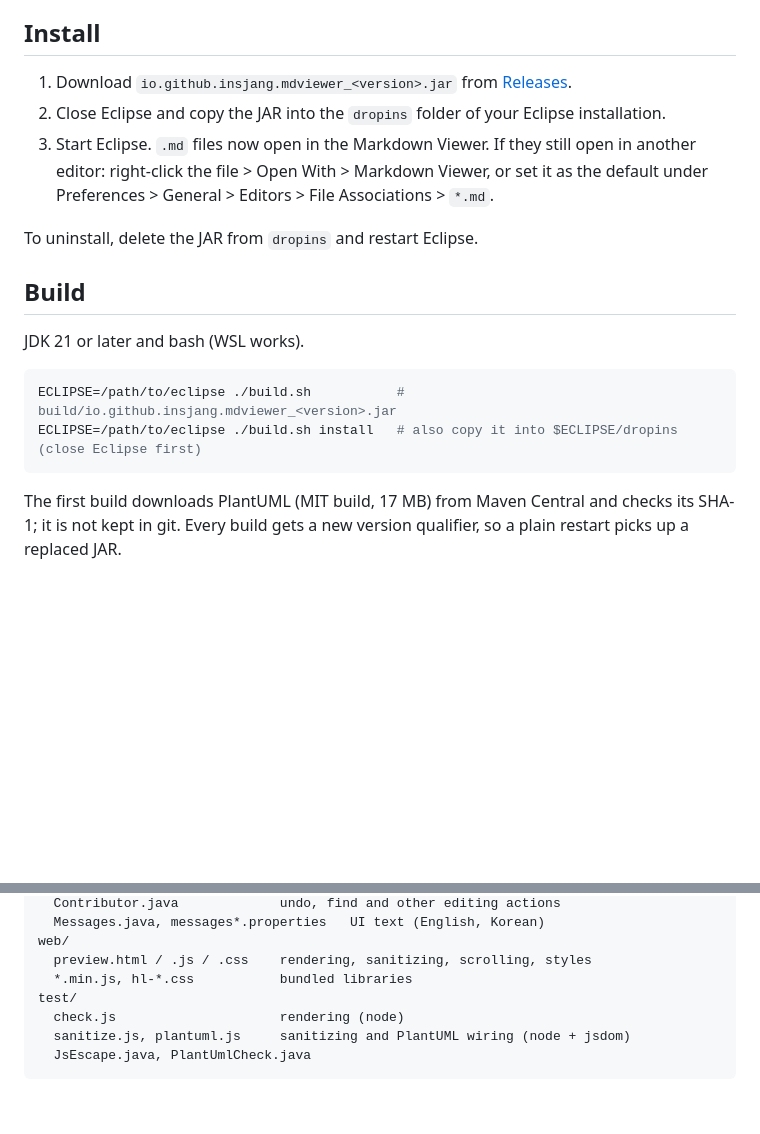
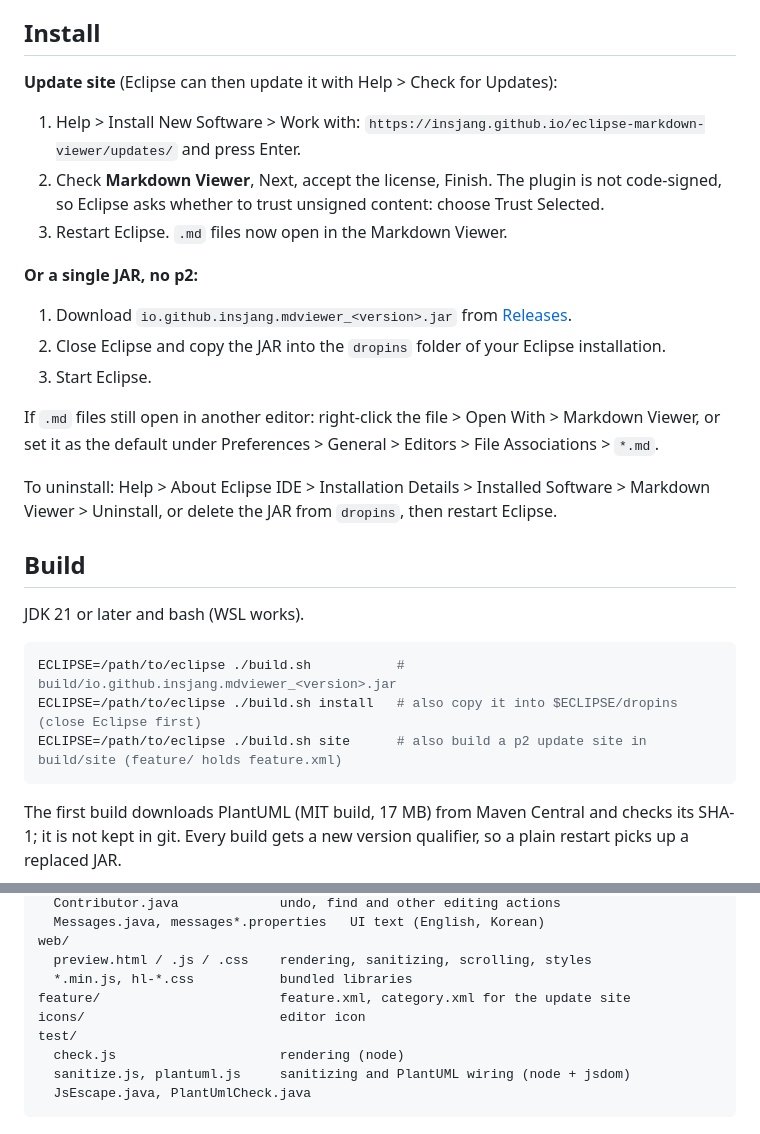
Before and after one commit to insjang/eclipse-markdown-viewer, a Markdown page: README.md, 2 parts joined by grey strips. Drawn GitHub-style; blank space fills up the shorter version.

Commit message:
Document installing from the update site

````diff
--- a/README.md
+++ b/README.md
@@ -44,12 +44,22 @@ The Source tab is Eclipse's Generic Editor, so TM4E syntax highlighting and the
 
 ## Install
 
+**Update site** (Eclipse can then update it with Help > Check for Updates):
+
+1. Help > Install New Software > Work with: `https://insjang.github.io/eclipse-markdown-viewer/updates/` and press Enter.
+2. Check **Markdown Viewer**, Next, accept the license, Finish.
+   The plugin is not code-signed, so Eclipse asks whether to trust unsigned content: choose Trust Selected.
+3. Restart Eclipse. `.md` files now open in the Markdown Viewer.
+
+**Or a single JAR, no p2:**
+
 1. Download `io.github.insjang.mdviewer_<version>.jar` from [Releases](https://github.com/insjang/eclipse-markdown-viewer/releases).
 2. Close Eclipse and copy the JAR into the `dropins` folder of your Eclipse installation.
-3. Start Eclipse. `.md` files now open in the Markdown Viewer.
-   If they still open in another editor: right-click the file > Open With > Markdown Viewer, or set it as the default under Preferences > General > Editors > File Associations > `*.md`.
+3. Start Eclipse.
 
-To uninstall, delete the JAR from `dropins` and restart Eclipse.
+If `.md` files still open in another editor: right-click the file > Open With > Markdown Viewer, or set it as the default under Preferences > General > Editors > File Associations > `*.md`.
+
+To uninstall: Help > About Eclipse IDE > Installation Details > Installed Software > Markdown Viewer > Uninstall, or delete the JAR from `dropins`, then restart Eclipse.
 
 ## Build
 
@@ -58,6 +68,7 @@ JDK 21 or later and bash (WSL works).
 ```bash
 ECLIPSE=/path/to/eclipse ./build.sh           # build/io.github.insjang.mdviewer_<version>.jar
 ECLIPSE=/path/to/eclipse ./build.sh install   # also copy it into $ECLIPSE/dropins (close Eclipse first)
+ECLIPSE=/path/to/eclipse ./build.sh site      # also build a p2 update site in build/site (feature/ holds feature.xml)
 ```
 
 The first build downloads PlantUML (MIT build, 17 MB) from Maven Central and checks its SHA-1; it is not kept in git.
@@ -114,6 +125,8 @@ src/io/github/insjang/mdviewer/
 web/
   preview.html / .js / .css    rendering, sanitizing, scrolling, styles
   *.min.js, hl-*.css           bundled libraries
+feature/                       feature.xml, category.xml for the update site
+icons/                         editor icon
 test/
   check.js                     rendering (node)
   sanitize.js, plantuml.js     sanitizing and PlantUML wiring (node + jsdom)
````
Also changed, not shown: README.ko.md (+9 -3 lines).
